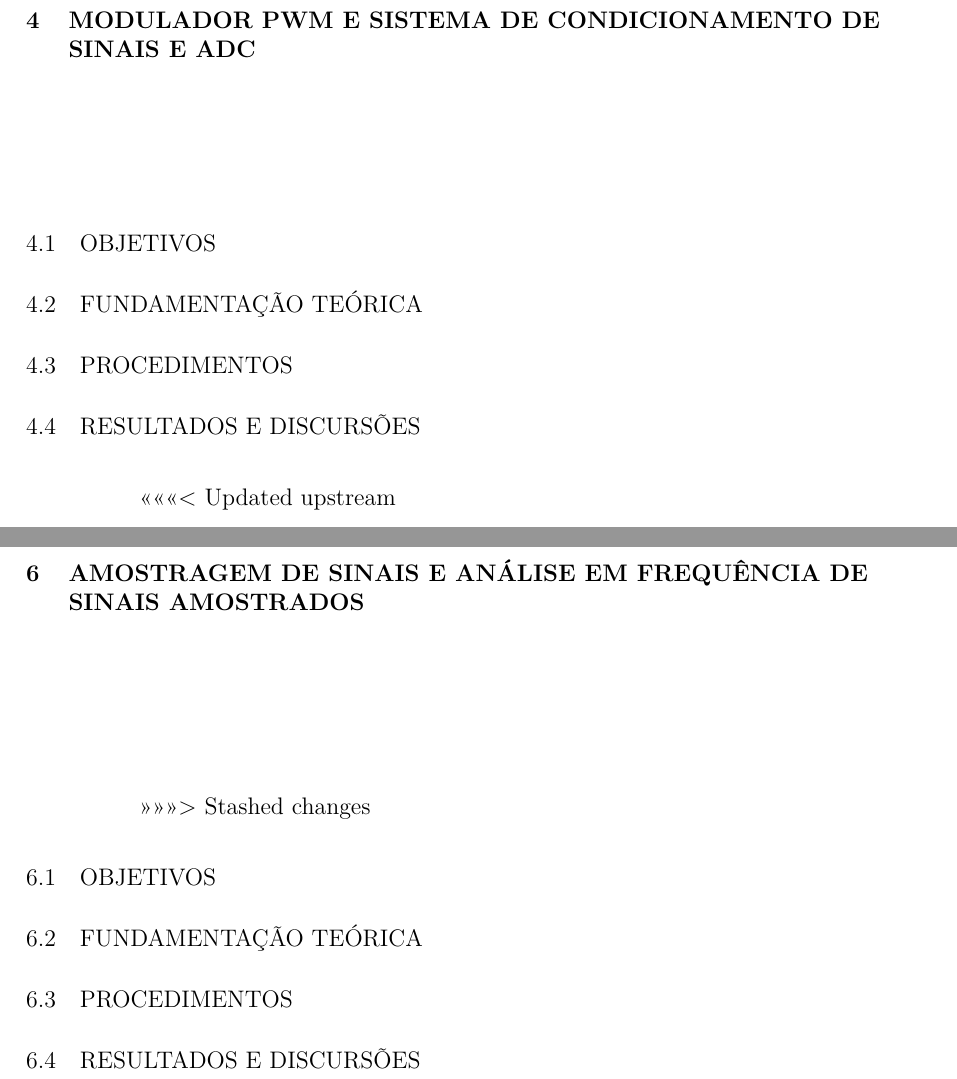
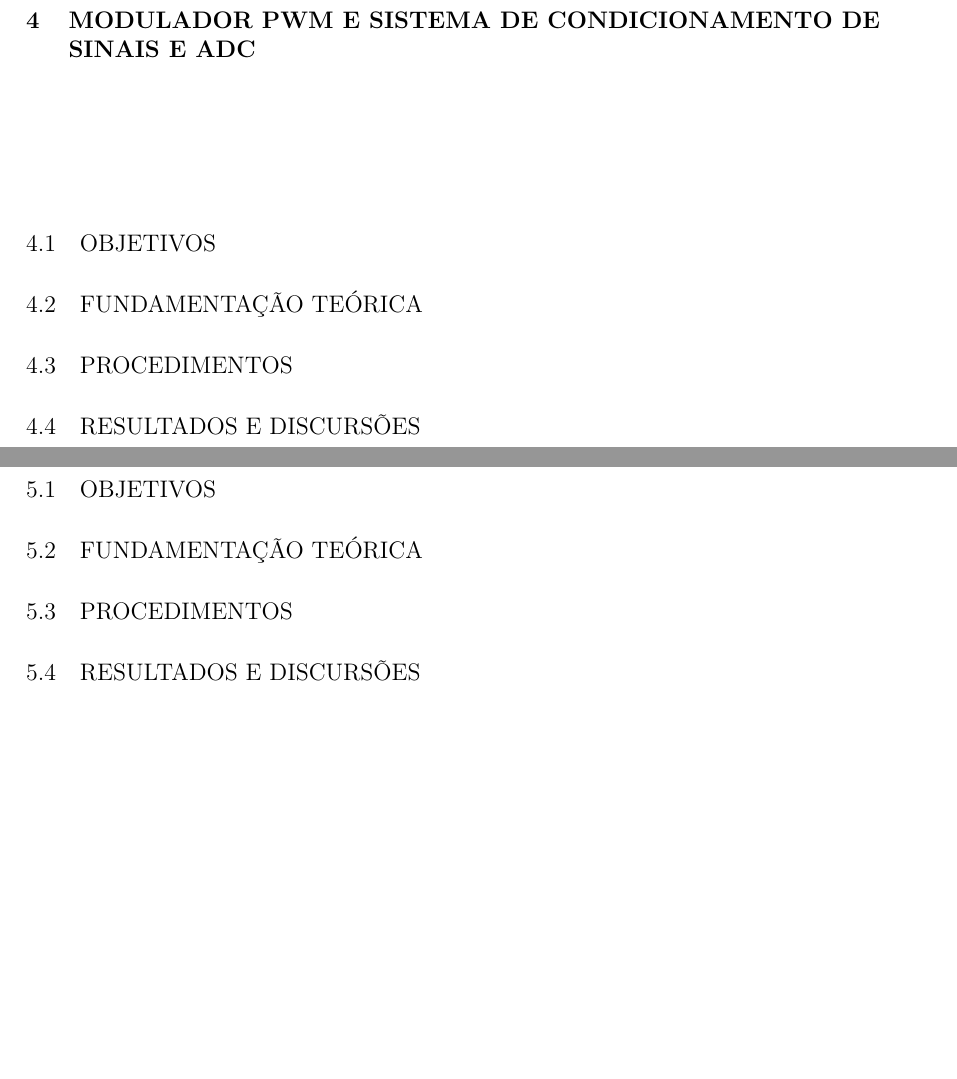
Before and after one commit to destroyer07/RelatoriosCD, a LaTeX document (CD-Praticas.tex): two parts of pages 17 and 19 of 23 before the commit and two parts of pages 17 and 18 of 23 after it, joined at a grey line, cut so that both start at the same text, the shorter picture padded with empty space. Compiled offline with XeLaTeX; a LaTeX package or settings file that is missing is left out.

Commit message:
Atualização

```diff
--- a/CD-Praticas.tex
+++ b/CD-Praticas.tex
@@ -62,11 +62,7 @@
 \input{Arquivos_tex/pratica_3}
 
 %---------- Quarta Prática  ----------
-<<<<<<< Updated upstream
-\chapter{Amostragem de sinais e análise em Frequência de sinais Amostrados}
-=======
-\chapter{Amostragem de sinais e análise em frequência de sinais amostrados}
->>>>>>> Stashed changes
+\chapter{Amostragem de Sinais e Análise em Frequência de Sinais Amostrados}
 \input{Arquivos_tex/pratica_4}
 
 %---------- Quinta Prática  ----------
```
Also changed, not shown: CD-Praticas.pdf, Imagens/Exercicio1_PID_Simulink.pdf (added), Imagens/Exercicio1_PID_SimulinkII.pdf (added).
